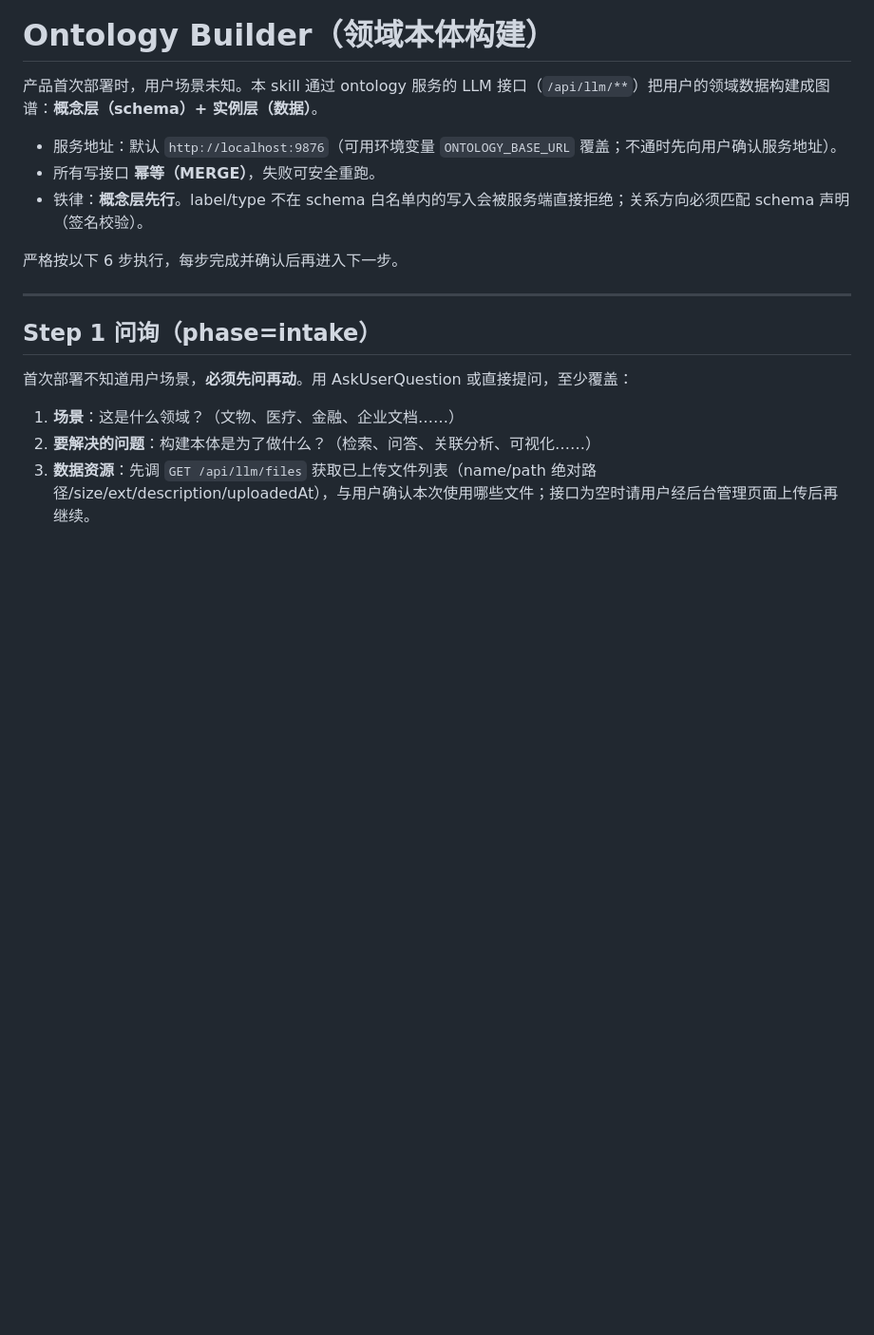
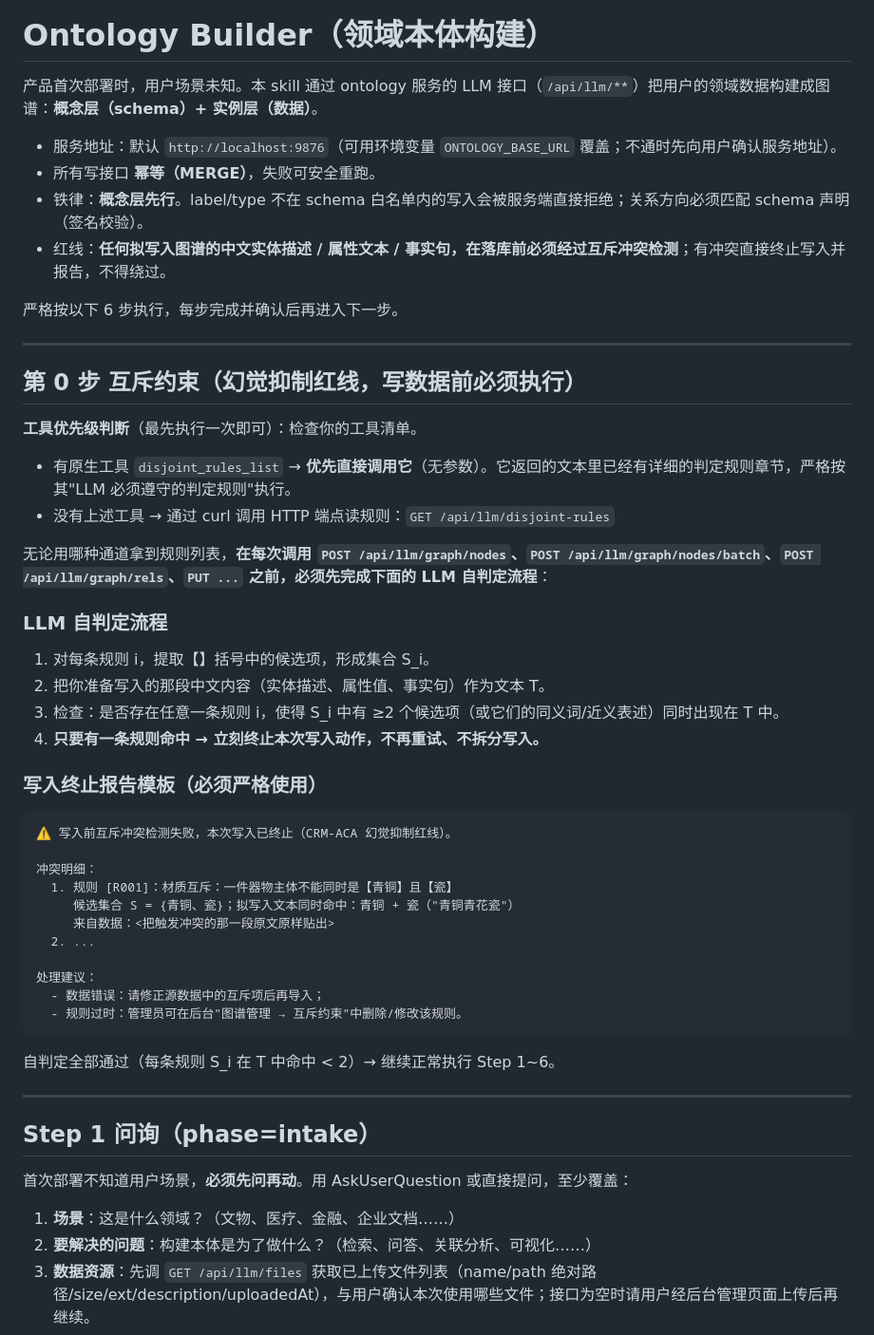
Before and after one commit to tianbaoxing/llmOntology, a Markdown page: skills/ontology-builder/SKILL.md, the part around the change. Shown at 95% size. GitHub-like rendering; blank space fills up the shorter version.

````diff
--- a/skills/ontology-builder/SKILL.md
+++ b/skills/ontology-builder/SKILL.md
@@ -10,8 +10,44 @@ description: "Builds a domain ontology (concept layer + instance layer) into the
 - 服务地址：默认 `http://localhost:9876`（可用环境变量 `ONTOLOGY_BASE_URL` 覆盖；不通时先向用户确认服务地址）。
 - 所有写接口 **幂等（MERGE）**，失败可安全重跑。
 - 铁律：**概念层先行**。label/type 不在 schema 白名单内的写入会被服务端直接拒绝；关系方向必须匹配 schema 声明（签名校验）。
+- 红线：**任何拟写入图谱的中文实体描述 / 属性文本 / 事实句，在落库前必须经过互斥冲突检测**；有冲突直接终止写入并报告，不得绕过。
 
 严格按以下 6 步执行，每步完成并确认后再进入下一步。
+
+---
+
+## 第 0 步 互斥约束（幻觉抑制红线，写数据前必须执行）
+
+**工具优先级判断**（最先执行一次即可）：检查你的工具清单。
+- 有原生工具 `disjoint_rules_list` → **优先直接调用它**（无参数）。它返回的文本里已经有详细的判定规则章节，严格按其"LLM 必须遵守的判定规则"执行。
+- 没有上述工具 → 通过 curl 调用 HTTP 端点读规则：`GET /api/llm/disjoint-rules`
+
+无论用哪种通道拿到规则列表，**在每次调用 `POST /api/llm/graph/nodes`、`POST /api/llm/graph/nodes/batch`、`POST /api/llm/graph/rels`、`PUT ...` 之前，必须先完成下面的 LLM 自判定流程**：
+
+### LLM 自判定流程
+
+1. 对每条规则 i，提取【】括号中的候选项，形成集合 S_i。
+2. 把你准备写入的那段中文内容（实体描述、属性值、事实句）作为文本 T。
+3. 检查：是否存在任意一条规则 i，使得 S_i 中有 ≥2 个候选项（或它们的同义词/近义表述）同时出现在 T 中。
+4. **只要有一条规则命中 → 立刻终止本次写入动作，不再重试、不拆分写入。**
+
+### 写入终止报告模板（必须严格使用）
+
+```text
+⚠ 写入前互斥冲突检测失败，本次写入已终止（CRM-ACA 幻觉抑制红线）。
+
+冲突明细：
+  1. 规则 [R001]：材质互斥：一件器物主体不能同时是【青铜】且【瓷】
+     候选集合 S = {青铜、瓷}；拟写入文本同时命中：青铜 + 瓷（"青铜青花瓷"）
+     来自数据：<把触发冲突的那一段原文原样贴出>
+  2. ...
+
+处理建议：
+  - 数据错误：请修正源数据中的互斥项后再导入；
+  - 规则过时：管理员可在后台"图谱管理 → 互斥约束"中删除/修改该规则。
+```
+
+自判定全部通过（每条规则 S_i 在 T 中命中 < 2）→ 继续正常执行 Step 1~6。
 
 ---
 
````
Also changed, not shown: skills/ontology-query/SKILL.md (+32 -0 lines).
